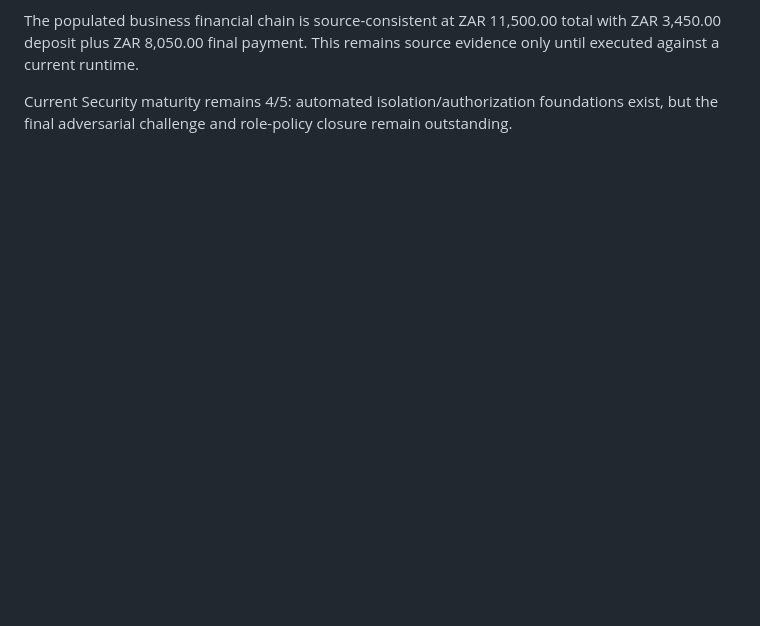
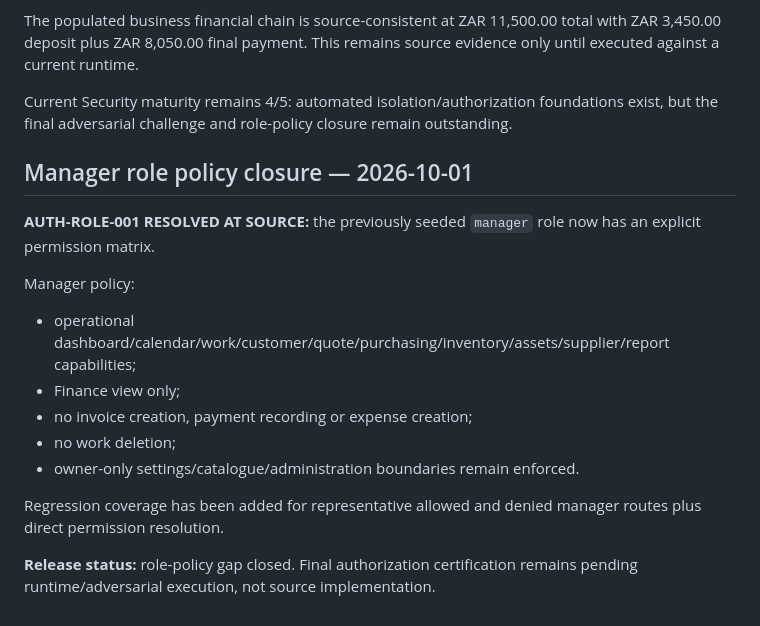
Before and after one commit to Leano-Jordan/ZazuEMP, a Markdown page: .ai/engineering/READINESS_REGISTER.md, the part around the change. GitHub-like rendering; blank space fills up the shorter version.

Commit message:
Director: record manager authorization policy closure

```diff
--- a/.ai/engineering/READINESS_REGISTER.md
+++ b/.ai/engineering/READINESS_REGISTER.md
@@ -126,3 +126,18 @@ AUTH-ROLE-001 — Seeded manager role has no permission mapping
 The populated business financial chain is source-consistent at ZAR 11,500.00 total with ZAR 3,450.00 deposit plus ZAR 8,050.00 final payment. This remains source evidence only until executed against a current runtime.
 
 Current Security maturity remains 4/5: automated isolation/authorization foundations exist, but the final adversarial challenge and role-policy closure remain outstanding.
+
+## Manager role policy closure — 2026-10-01
+
+**AUTH-ROLE-001 RESOLVED AT SOURCE:** the previously seeded `manager` role now has an explicit permission matrix.
+
+Manager policy:
+- operational dashboard/calendar/work/customer/quote/purchasing/inventory/assets/supplier/report capabilities;
+- Finance view only;
+- no invoice creation, payment recording or expense creation;
+- no work deletion;
+- owner-only settings/catalogue/administration boundaries remain enforced.
+
+Regression coverage has been added for representative allowed and denied manager routes plus direct permission resolution.
+
+**Release status:** role-policy gap closed. Final authorization certification remains pending runtime/adversarial execution, not source implementation.
```
